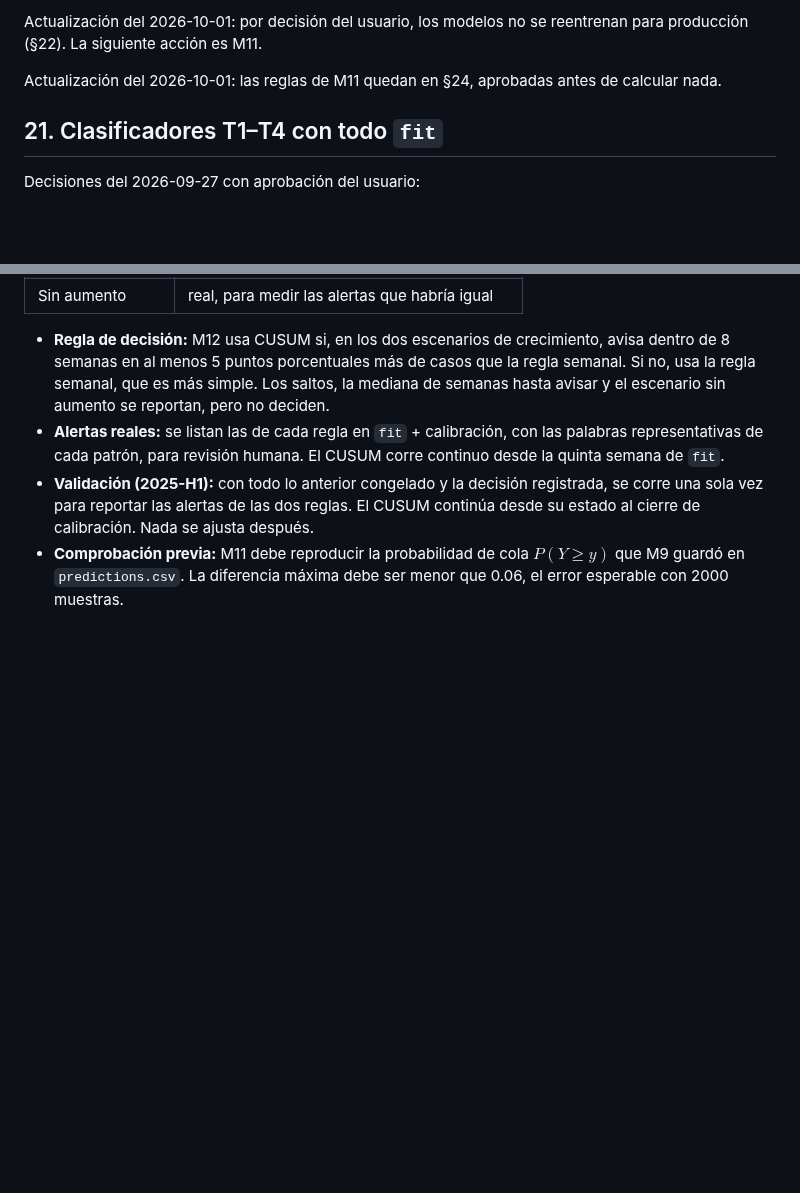
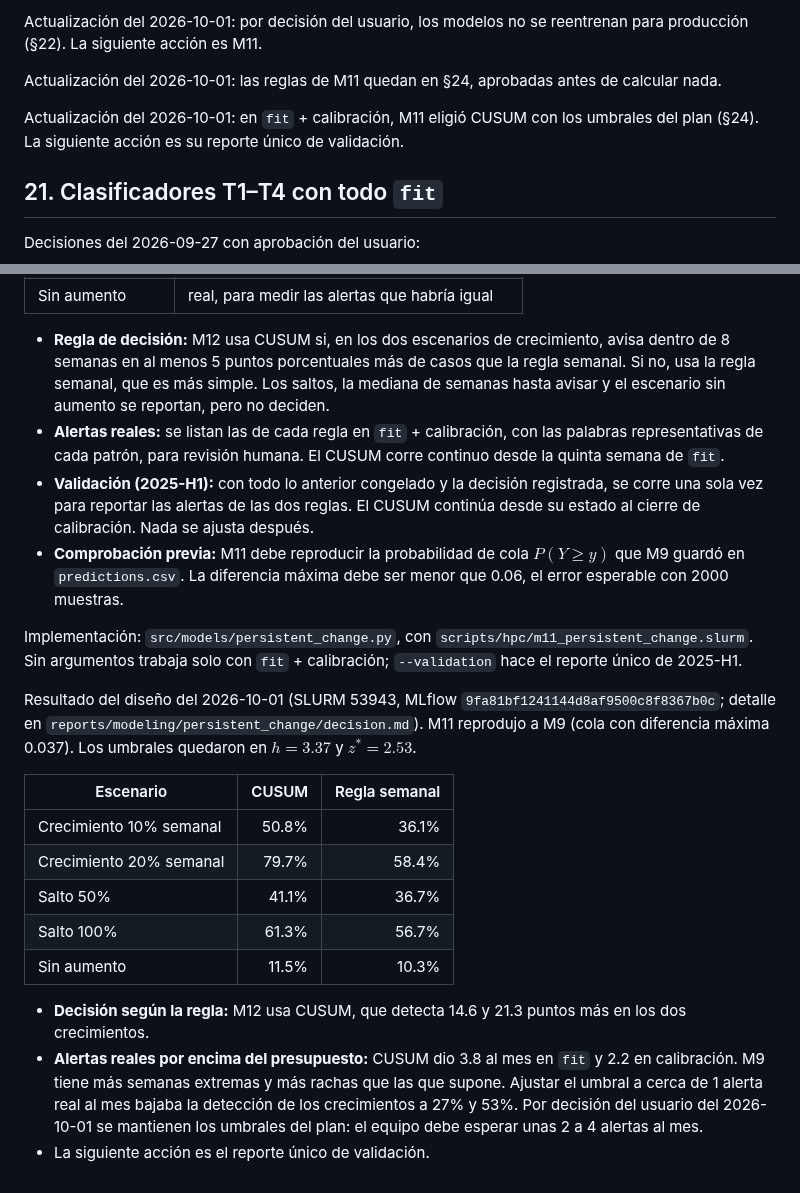
Before and after one commit to Codenid/capstone-claims-triage, a Markdown page: models_plan.md, 2 parts joined by grey strips. Drawn GitHub-style; blank space fills up the shorter version.

Commit message:
Record the M11 design decision: CUSUM with the planned thresholds
Real fit + calibration weeks alarm above the simulated budget; the user kept
the pre-registered thresholds before opening validation.

Co-Authored-By: Claude Opus 5.5 <noreply@anthropic.com>

```diff
--- a/models_plan.md
+++ b/models_plan.md
@@ -1398,6 +1398,9 @@ reentrenan para producción (§22). La siguiente acción es M11.
 
 Actualización del 2026-10-01: las reglas de M11 quedan en §24, aprobadas antes
 de calcular nada.
+
+Actualización del 2026-10-01: en `fit` + calibración, M11 eligió CUSUM con los
+umbrales del plan (§24). La siguiente acción es su reporte único de validación.
 
 ## 21. Clasificadores T1–T4 con todo `fit`
 
@@ -1629,3 +1632,31 @@ $$
 - **Comprobación previa:** M11 debe reproducir la probabilidad de cola
   $P(Y \ge y)$ que M9 guardó en `predictions.csv`. La diferencia máxima debe
   ser menor que 0.06, el error esperable con 2000 muestras.
+
+Implementación: `src/models/persistent_change.py`, con
+`scripts/hpc/m11_persistent_change.slurm`. Sin argumentos trabaja solo con
+`fit` + calibración; `--validation` hace el reporte único de 2025-H1.
+
+Resultado del diseño del 2026-10-01 (SLURM 53943, MLflow
+`9fa81bf1241144d8af9500c8f8367b0c`; detalle en
+`reports/modeling/persistent_change/decision.md`). M11 reprodujo a M9 (cola
+con diferencia máxima 0.037). Los umbrales quedaron en $h = 3.37$ y
+$z^* = 2.53$.
+
+| Escenario | CUSUM | Regla semanal |
+|---|---:|---:|
+| Crecimiento 10% semanal | 50.8% | 36.1% |
+| Crecimiento 20% semanal | 79.7% | 58.4% |
+| Salto 50% | 41.1% | 36.7% |
+| Salto 100% | 61.3% | 56.7% |
+| Sin aumento | 11.5% | 10.3% |
+
+- **Decisión según la regla:** M12 usa CUSUM, que detecta 14.6 y 21.3 puntos
+  más en los dos crecimientos.
+- **Alertas reales por encima del presupuesto:** CUSUM dio 3.8 al mes en
+  `fit` y 2.2 en calibración. M9 tiene más semanas extremas y más rachas que
+  las que supone. Ajustar el umbral a cerca de 1 alerta real al mes bajaba la
+  detección de los crecimientos a 27% y 53%. Por decisión del usuario del
+  2026-10-01 se mantienen los umbrales del plan: el equipo debe esperar unas 2
+  a 4 alertas al mes.
+- La siguiente acción es el reporte único de validación.
```
Also changed, not shown: 1 other file.
